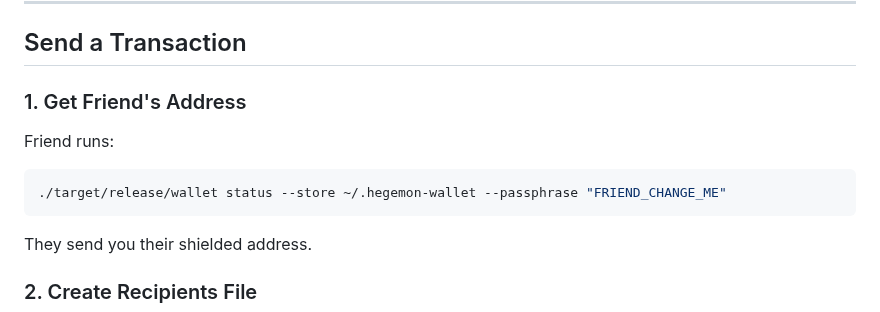
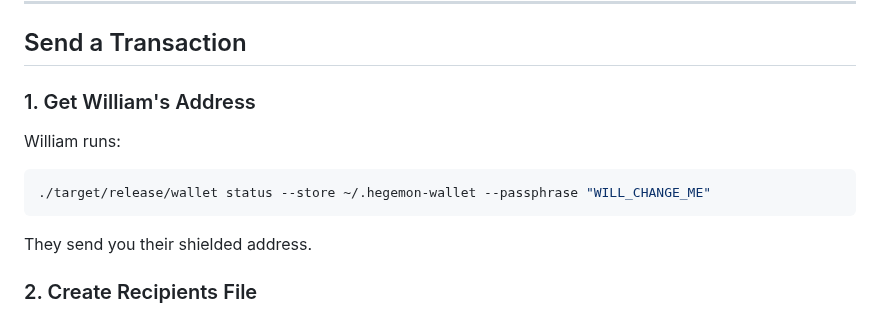
Before and after one commit to Pauli-Group/Hegemon, a Markdown page: runbooks/two_person_testnet.md, the part around one of its changes. Drawn GitHub-style.

````diff
--- a/runbooks/two_person_testnet.md
+++ b/runbooks/two_person_testnet.md
@@ -147,11 +147,11 @@ You should see coinbase rewards accumulating (50 HGM per block you mined).
 
 ## Send a Transaction
 
-### 1. Get Friend's Address
+### 1. Get William's Address
 
-Friend runs:
+William runs:
 ```bash
-./target/release/wallet status --store ~/.hegemon-wallet --passphrase "FRIEND_CHANGE_ME"
+./target/release/wallet status --store ~/.hegemon-wallet --passphrase "WILL_CHANGE_ME"
 ```
 
 They send you their shielded address.
````
Also changed, not shown: other parts of runbooks/two_person_testnet.md (+12 -12 lines).
